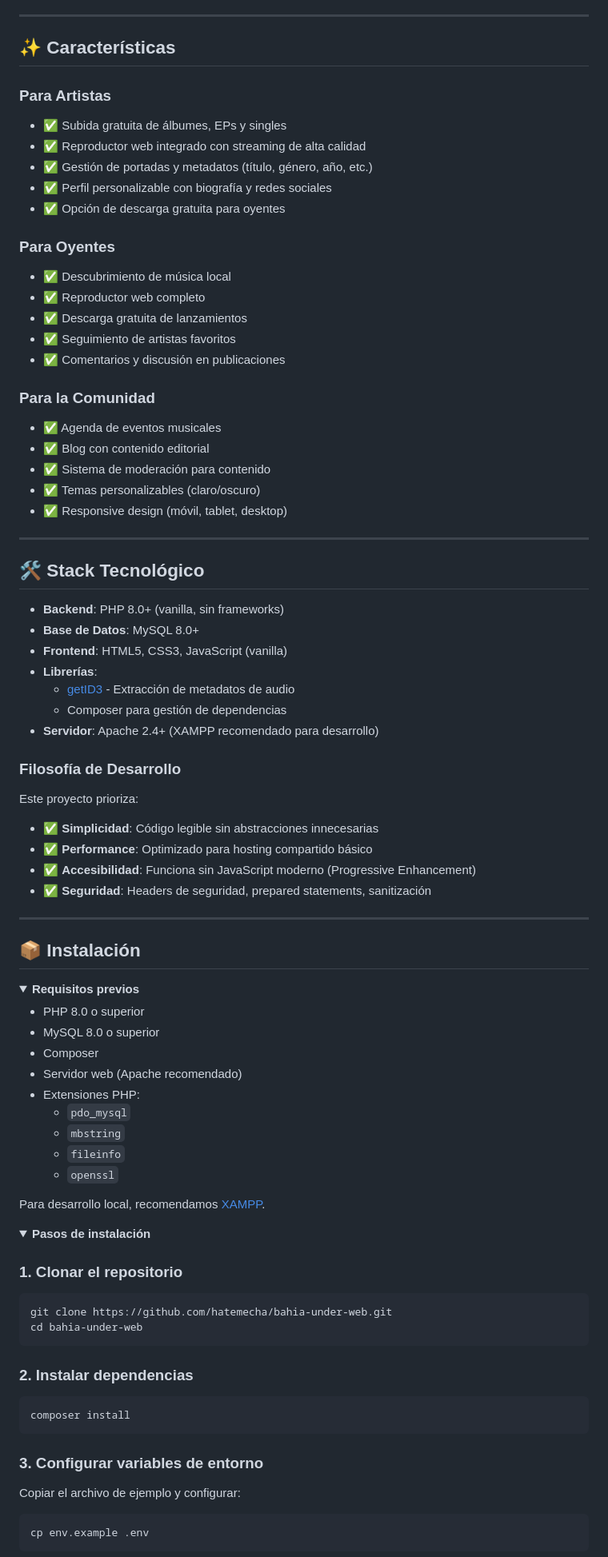
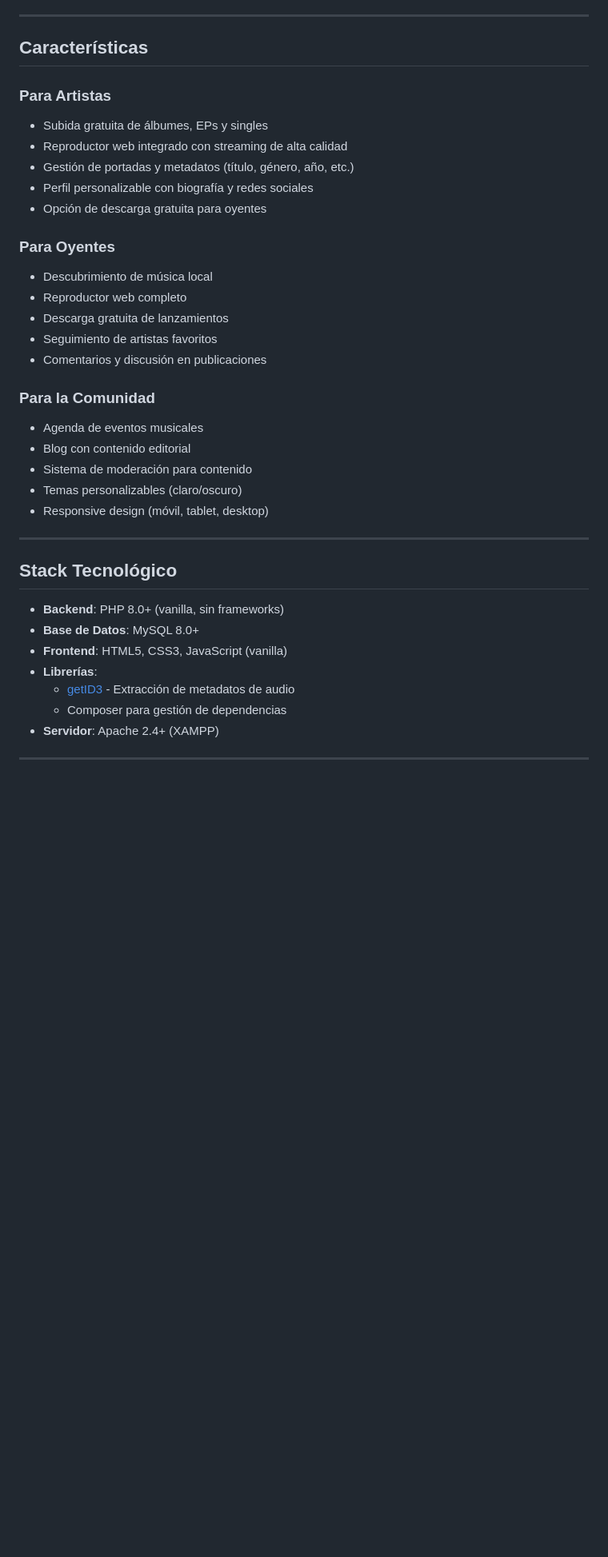
Before and after one commit to hatemecha/bahia-under-web, a Markdown page: README.md, the part around the change printed below. Shown: that part at 80% size. GitHub-like rendering; folded sections open; blank space fills up the shorter version.

Commit message:
Simplificacion del README.

````diff
--- a/README.md
+++ b/README.md
@@ -69,32 +65,32 @@
 
 ---
 
-## ✨ Características
+## Características
 
 ### Para Artistas
-- ✅ Subida gratuita de álbumes, EPs y singles
-- ✅ Reproductor web integrado con streaming de alta calidad
-- ✅ Gestión de portadas y metadatos (título, género, año, etc.)
-- ✅ Perfil personalizable con biografía y redes sociales
-- ✅ Opción de descarga gratuita para oyentes
+- Subida gratuita de álbumes, EPs y singles
+- Reproductor web integrado con streaming de alta calidad
+- Gestión de portadas y metadatos (título, género, año, etc.)
+- Perfil personalizable con biografía y redes sociales
+- Opción de descarga gratuita para oyentes
 
 ### Para Oyentes
-- ✅ Descubrimiento de música local
-- ✅ Reproductor web completo
-- ✅ Descarga gratuita de lanzamientos
-- ✅ Seguimiento de artistas favoritos
-- ✅ Comentarios y discusión en publicaciones
+- Descubrimiento de música local
+- Reproductor web completo
+- Descarga gratuita de lanzamientos
+- Seguimiento de artistas favoritos
+- Comentarios y discusión en publicaciones
 
 ### Para la Comunidad
-- ✅ Agenda de eventos musicales
-- ✅ Blog con contenido editorial
-- ✅ Sistema de moderación para contenido
-- ✅ Temas personalizables (claro/oscuro)
-- ✅ Responsive design (móvil, tablet, desktop)
+- Agenda de eventos musicales
+- Blog con contenido editorial
+- Sistema de moderación para contenido
+- Temas personalizables (claro/oscuro)
+- Responsive design (móvil, tablet, desktop)
 
 ---
 
-## 🛠️ Stack Tecnológico
+## Stack Tecnológico
 
 - **Backend**: PHP 8.0+ (vanilla, sin frameworks)
 - **Base de Datos**: MySQL 8.0+
@@ -102,58 +98,7 @@
 - **Librerías**:
   - [getID3](https://github.com/JamesHeinrich/getID3) - Extracción de metadatos de audio
   - Composer para gestión de dependencias
-- **Servidor**: Apache 2.4+ (XAMPP recomendado para desarrollo)
-
-### Filosofía de Desarrollo
-
-Este proyecto prioriza:
-- ✅ **Simplicidad**: Código legible sin abstracciones innecesarias
-- ✅ **Performance**: Optimizado para hosting compartido básico
-- ✅ **Accesibilidad**: Funciona sin JavaScript moderno (Progressive Enhancement)
-- ✅ **Seguridad**: Headers de seguridad, prepared statements, sanitización
+- **Servidor**: Apache 2.4+ (XAMPP)
 
 ---
 
-## 📦 Instalación
-
-<details>
-<summary><b>Requisitos previos</b></summary>
-
-- PHP 8.0 o superior
-- MySQL 8.0 o superior
-- Composer
-- Servidor web (Apache recomendado)
-- Extensiones PHP:
-  - `pdo_mysql`
-  - `mbstring`
-  - `fileinfo`
-  - `openssl`
-
-Para desarrollo local, recomendamos [XAMPP](https://www.apachefriends.org/).
-
-</details>
-
-<details>
-<summary><b>Pasos de instalación</b></summary>
-
-### 1. Clonar el repositorio
-
-```bash
-git clone https://github.com/hatemecha/bahia-under-web.git
-cd bahia-under-web
-```
-
-### 2. Instalar dependencias
-
-```bash
-composer install
-```
-
-### 3. Configurar variables de entorno
-
-Copiar el archivo de ejemplo y configurar:
-
-```bash
-cp env.example .env
-```
-
````
Also changed, not shown: other parts of README.md (+31 -172 lines).
